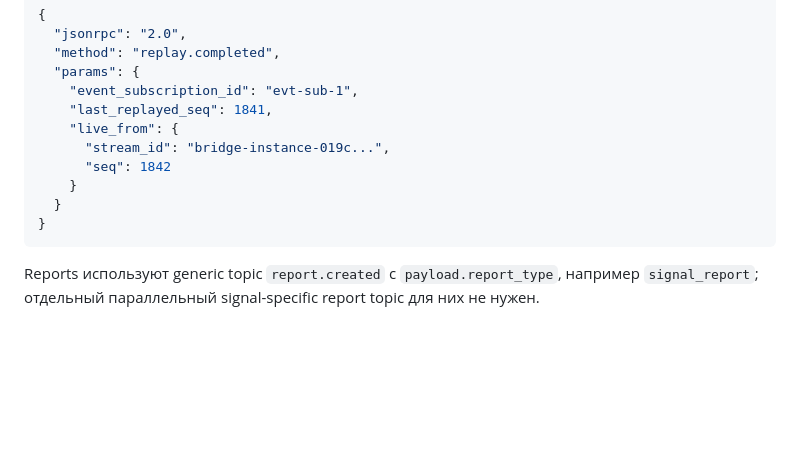
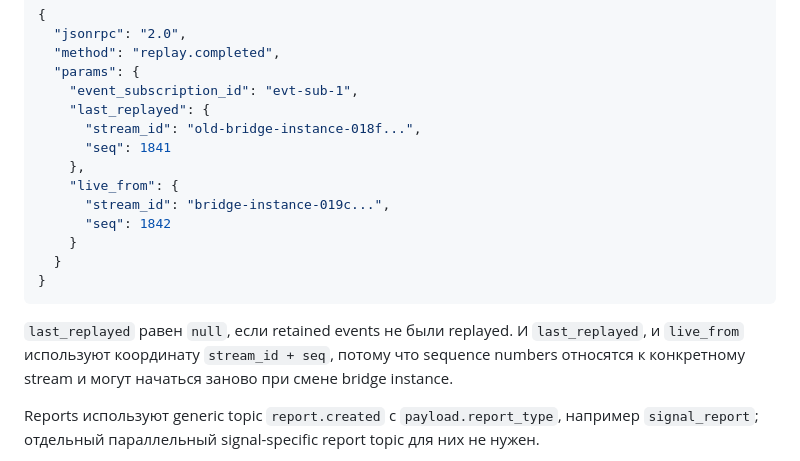
Before and after one commit to NewYaroslav/optionx_cpp, a Markdown page: guides/bridge-protocol-v1/events-reports-and-replay.ru.md, the part around the change. Rendered like a GitHub page; blank space fills up the shorter version.

Commit message:
docs(bridges): clarify replay checkpoint coordinates

````diff
--- a/guides/bridge-protocol-v1/events-reports-and-replay.ru.md
+++ b/guides/bridge-protocol-v1/events-reports-and-replay.ru.md
@@ -276,7 +276,10 @@ notification, поэтому у него нет `id`, нет `event_id` и не
   "method": "replay.completed",
   "params": {
     "event_subscription_id": "evt-sub-1",
-    "last_replayed_seq": 1841,
+    "last_replayed": {
+      "stream_id": "old-bridge-instance-018f...",
+      "seq": 1841
+    },
     "live_from": {
       "stream_id": "bridge-instance-019c...",
       "seq": 1842
@@ -284,6 +287,11 @@ notification, поэтому у него нет `id`, нет `event_id` и не
   }
 }
 ```
+
+`last_replayed` равен `null`, если retained events не были replayed. И
+`last_replayed`, и `live_from` используют координату `stream_id + seq`, потому
+что sequence numbers относятся к конкретному stream и могут начаться заново при
+смене bridge instance.
 
 Reports используют generic topic `report.created` с `payload.report_type`,
 например `signal_report`; отдельный параллельный signal-specific report topic
````
Also changed, not shown: guides/bridge-protocol-v1/events-reports-and-replay.md (+9 -1 lines).
